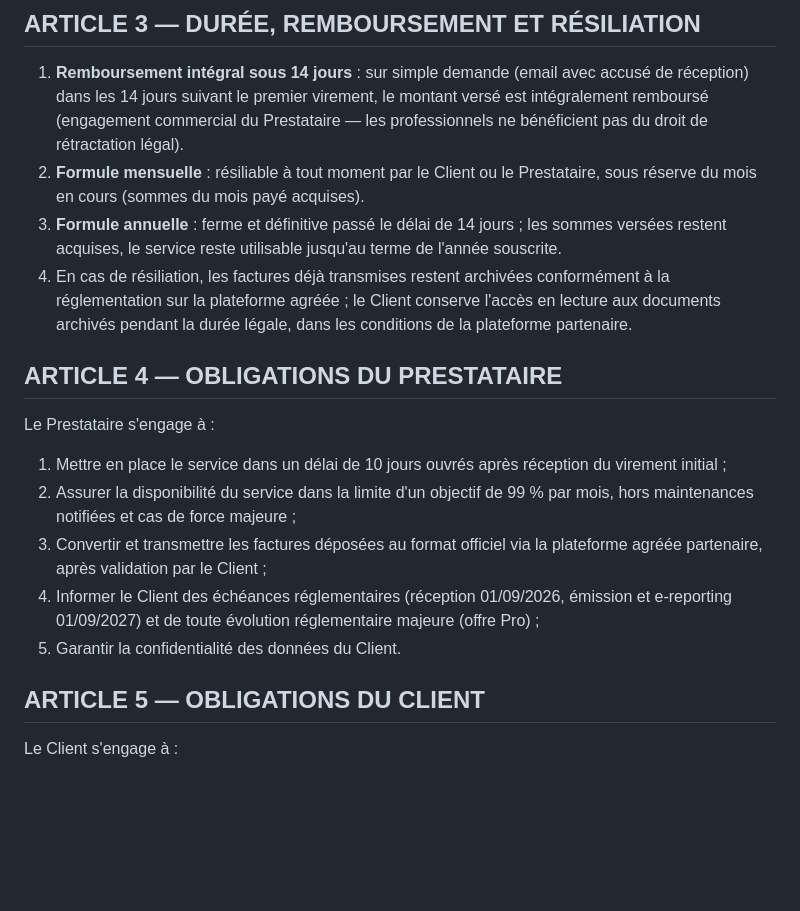
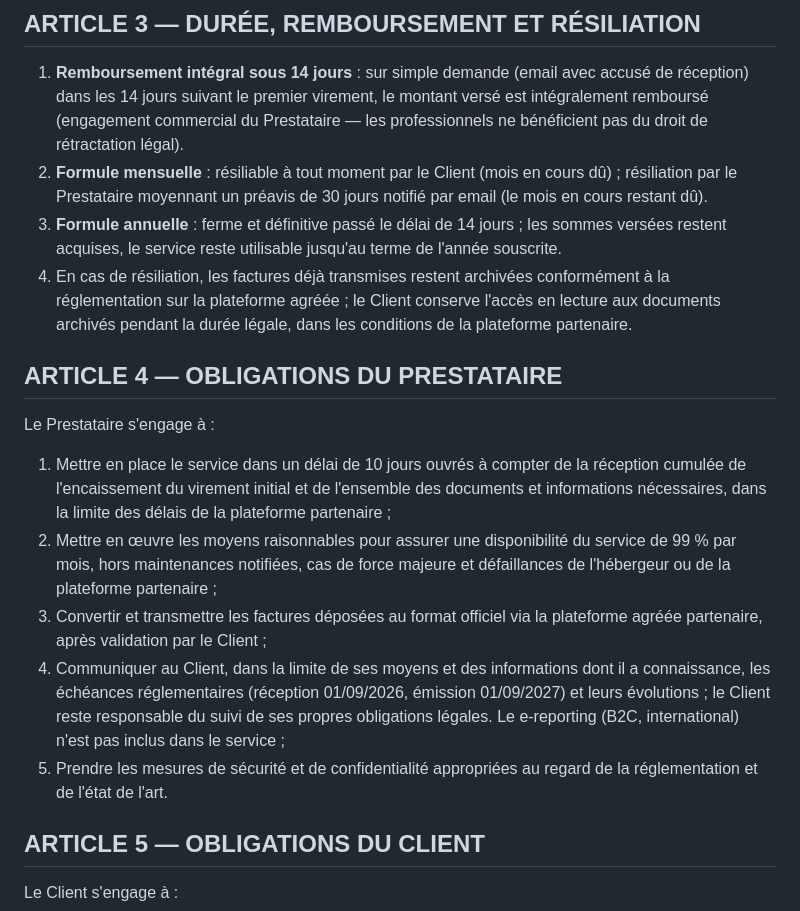
Before and after one commit to skytern/factuserein-site, a Markdown page: kit-commercial/contrat-client.md, the part around the change. GitHub-like rendering; blank space fills up the shorter version.

Commit message:
Contrat client aligné sur CGV : engagements de moyens (10 jours cumulés, 99% raisonnable, confidentialité appropriée), préavis 30j résiliation Prestataire, e-reporting exclu, réponse 24h bornée

```diff
--- a/kit-commercial/contrat-client.md
+++ b/kit-commercial/contrat-client.md
@@ -35,18 +35,18 @@ Le présent contrat définit les conditions de fourniture du service d'abonnemen
 ## ARTICLE 3 — DURÉE, REMBOURSEMENT ET RÉSILIATION
 
 1. **Remboursement intégral sous 14 jours** : sur simple demande (email avec accusé de réception) dans les 14 jours suivant le premier virement, le montant versé est intégralement remboursé (engagement commercial du Prestataire — les professionnels ne bénéficient pas du droit de rétractation légal).
-2. **Formule mensuelle** : résiliable à tout moment par le Client ou le Prestataire, sous réserve du mois en cours (sommes du mois payé acquises).
+2. **Formule mensuelle** : résiliable à tout moment par le Client (mois en cours dû) ; résiliation par le Prestataire moyennant un préavis de 30 jours notifié par email (le mois en cours restant dû).
 3. **Formule annuelle** : ferme et définitive passé le délai de 14 jours ; les sommes versées restent acquises, le service reste utilisable jusqu'au terme de l'année souscrite.
 4. En cas de résiliation, les factures déjà transmises restent archivées conformément à la réglementation sur la plateforme agréée ; le Client conserve l'accès en lecture aux documents archivés pendant la durée légale, dans les conditions de la plateforme partenaire.
 
 ## ARTICLE 4 — OBLIGATIONS DU PRESTATAIRE
 
 Le Prestataire s'engage à :
-1. Mettre en place le service dans un délai de 10 jours ouvrés après réception du virement initial ;
-2. Assurer la disponibilité du service dans la limite d'un objectif de 99 % par mois, hors maintenances notifiées et cas de force majeure ;
+1. Mettre en place le service dans un délai de 10 jours ouvrés à compter de la réception cumulée de l'encaissement du virement initial et de l'ensemble des documents et informations nécessaires, dans la limite des délais de la plateforme partenaire ;
+2. Mettre en œuvre les moyens raisonnables pour assurer une disponibilité du service de 99 % par mois, hors maintenances notifiées, cas de force majeure et défaillances de l'hébergeur ou de la plateforme partenaire ;
 3. Convertir et transmettre les factures déposées au format officiel via la plateforme agréée partenaire, après validation par le Client ;
-4. Informer le Client des échéances réglementaires (réception 01/09/2026, émission et e-reporting 01/09/2027) et de toute évolution réglementaire majeure (offre Pro) ;
-5. Garantir la confidentialité des données du Client.
+4. Communiquer au Client, dans la limite de ses moyens et des informations dont il a connaissance, les échéances réglementaires (réception 01/09/2026, émission 01/09/2027) et leurs évolutions ; le Client reste responsable du suivi de ses propres obligations légales. Le e-reporting (B2C, international) n'est pas inclus dans le service ;
+5. Prendre les mesures de sécurité et de confidentialité appropriées au regard de la réglementation et de l'état de l'art.
 
 ## ARTICLE 5 — OBLIGATIONS DU CLIENT
 
```
